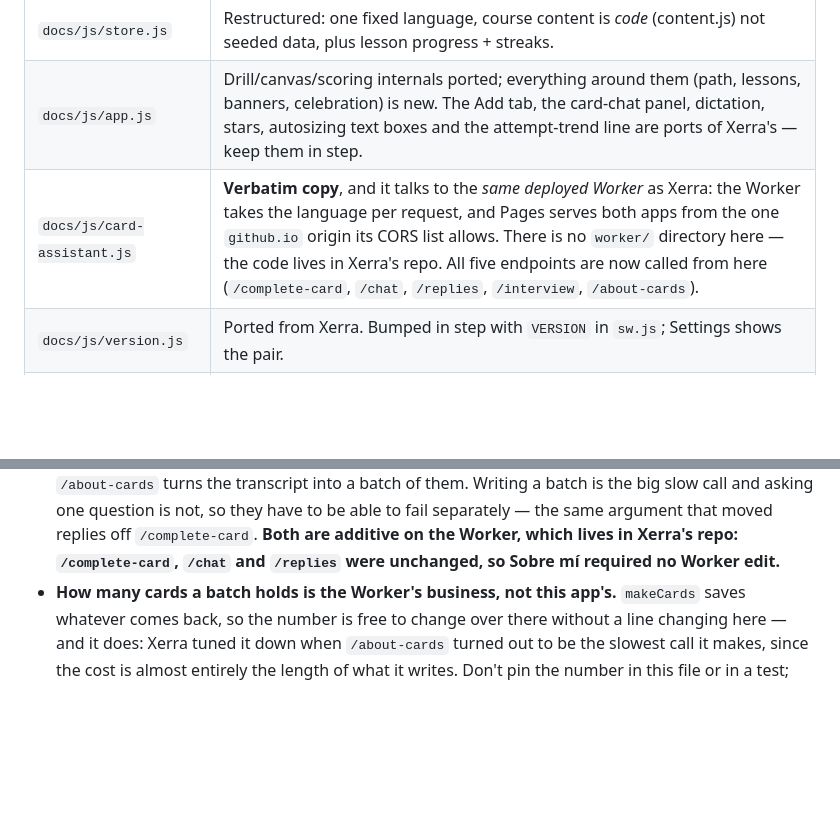
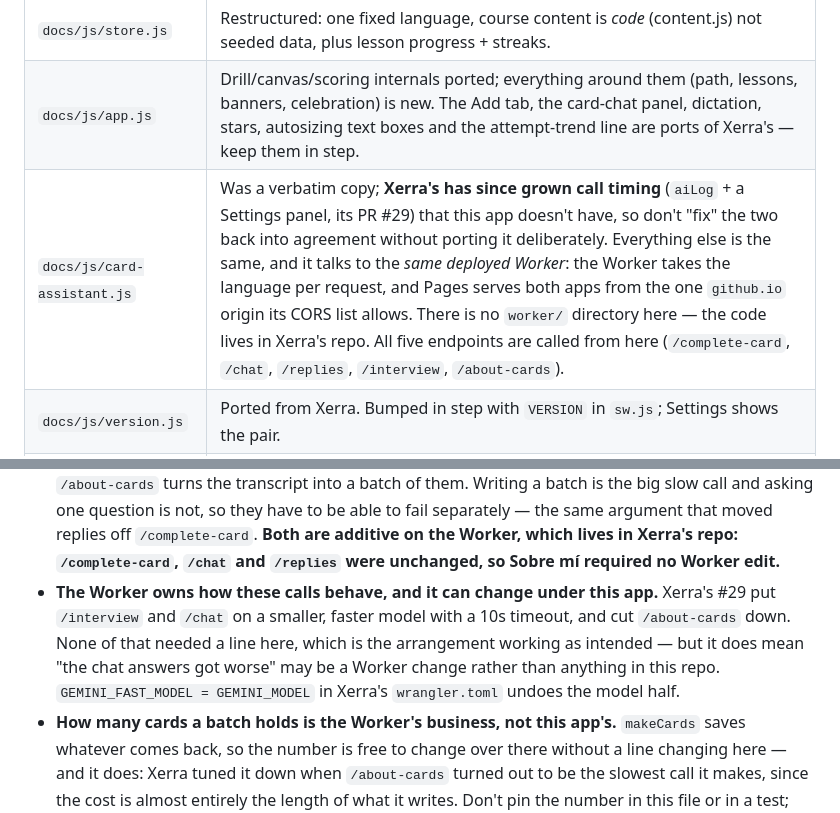
Before and after one commit to dbFSProductions/deb-o-lingo, a Markdown page: CLAUDE.md, 2 parts joined by grey strips. GitHub-like rendering; blank space fills up the shorter version.

Commit message:
Note that the shared Worker changed under this app
Xerra #29 is merged: /interview and /chat now run on a smaller, faster model
with a 10s timeout, and /about-cards writes fewer cards. None of it needed a
line here, which is the shared-Worker arrangement working — but it means "the
chat answers got worse" may be a Worker change rather than anything in this
repo, and the lineage table can no longer call card-assistant.js a verbatim
copy now that Xerra's carries call timing.

Notes only. Versions unchanged: v16 / debolingo-v16.

Co-Authored-By: Claude Opus 5 <noreply@anthropic.com>
Claude-Session: https://claude.ai/code/session_018gTkiMTCjL4KbYExcVNJZ8

```diff
--- a/CLAUDE.md
+++ b/CLAUDE.md
@@ -19,7 +19,7 @@ a Catalan trainer). Division of labour:
 | `docs/js/speech.js` | Same behaviour, comments retouched. Port bug fixes both ways. |
 | `docs/js/store.js` | Restructured: one fixed language, course content is *code* (content.js) not seeded data, plus lesson progress + streaks. |
 | `docs/js/app.js` | Drill/canvas/scoring internals ported; everything around them (path, lessons, banners, celebration) is new. The Add tab, the card-chat panel, dictation, stars, autosizing text boxes and the attempt-trend line are ports of Xerra's — keep them in step. |
-| `docs/js/card-assistant.js` | **Verbatim copy**, and it talks to the *same deployed Worker* as Xerra: the Worker takes the language per request, and Pages serves both apps from the one `github.io` origin its CORS list allows. There is no `worker/` directory here — the code lives in Xerra's repo. All five endpoints are now called from here (`/complete-card`, `/chat`, `/replies`, `/interview`, `/about-cards`). |
+| `docs/js/card-assistant.js` | Was a verbatim copy; **Xerra's has since grown call timing** (`aiLog` + a Settings panel, its PR #29) that this app doesn't have, so don't "fix" the two back into agreement without porting it deliberately. Everything else is the same, and it talks to the *same deployed Worker*: the Worker takes the language per request, and Pages serves both apps from the one `github.io` origin its CORS list allows. There is no `worker/` directory here — the code lives in Xerra's repo. All five endpoints are called from here (`/complete-card`, `/chat`, `/replies`, `/interview`, `/about-cards`). |
 | `docs/js/version.js` | Ported from Xerra. Bumped in step with `VERSION` in `sw.js`; Settings shows the pair. |
 | `docs/js/content.js` | **Hand-written here.** No Swift twin, no generator — unlike Xerra, editing it directly is correct. Xerra now carries a Catalan rewrite of this course (its Salutacions, Tapes, El mercat and most of Cafès i sortir); the situations are shared, the focusNotes deliberately are not — hers teach Castilian, Xerra's teach Catalan. Add a unit here and it's worth offering there. |
 | `docs/app.css` | Was the divergent one; Xerra has now taken this palette on. The two are meant to stay in step — change a colour here and change it there. Xerra keeps its own structure (section accents, page-head banners, deck meters), so port the *values*, not the rules. |
@@ -295,6 +295,13 @@ and they are the answer to "AI-generated content from life context".
   `/complete-card`. **Both are additive on the Worker, which lives in Xerra's
   repo: `/complete-card`, `/chat` and `/replies` were unchanged, so Sobre mí
   required no Worker edit.**
+- **The Worker owns how these calls behave, and it can change under this app.**
+  Xerra's #29 put `/interview` and `/chat` on a smaller, faster model with a
+  10s timeout, and cut `/about-cards` down. None of that needed a line here,
+  which is the arrangement working as intended — but it does mean "the chat
+  answers got worse" may be a Worker change rather than anything in this repo.
+  `GEMINI_FAST_MODEL = GEMINI_MODEL` in Xerra's `wrangler.toml` undoes the
+  model half.
 - **How many cards a batch holds is the Worker's business, not this app's.**
   `makeCards` saves whatever comes back, so the number is free to change over
   there without a line changing here — and it does: Xerra tuned it down when
```
